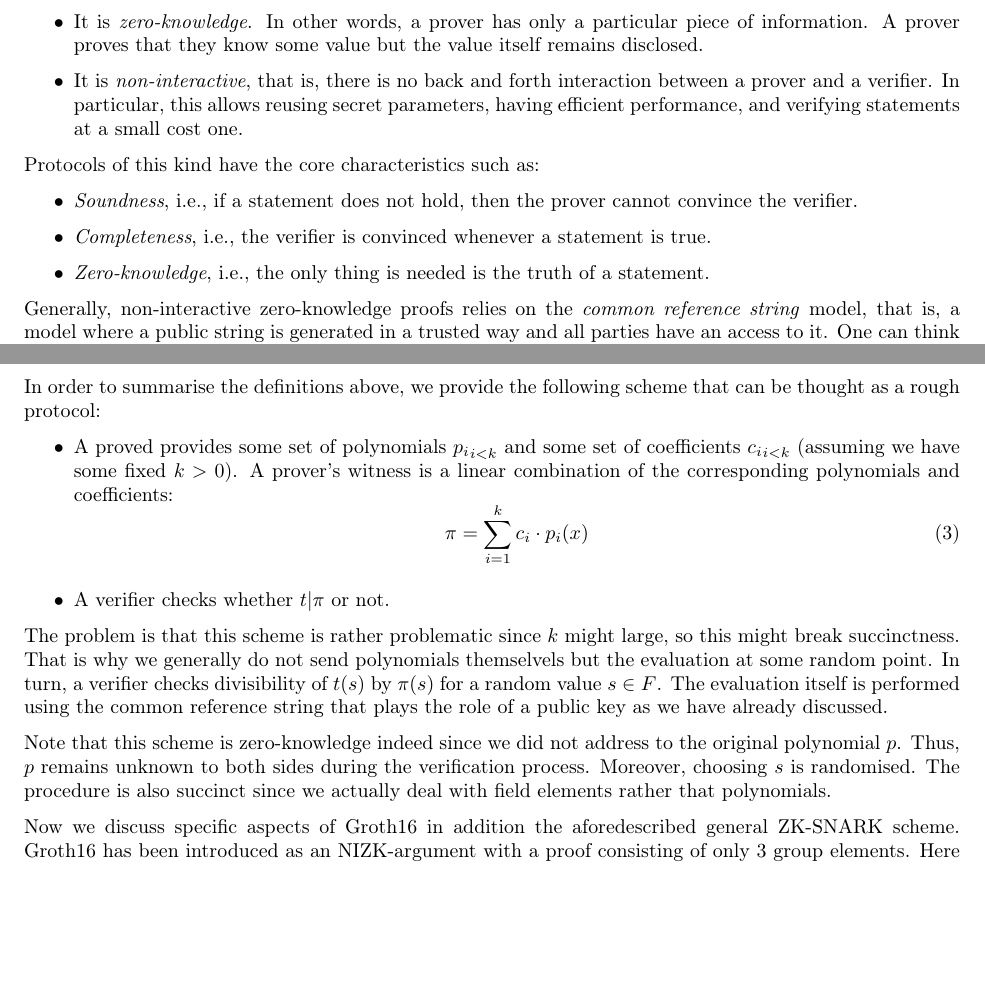
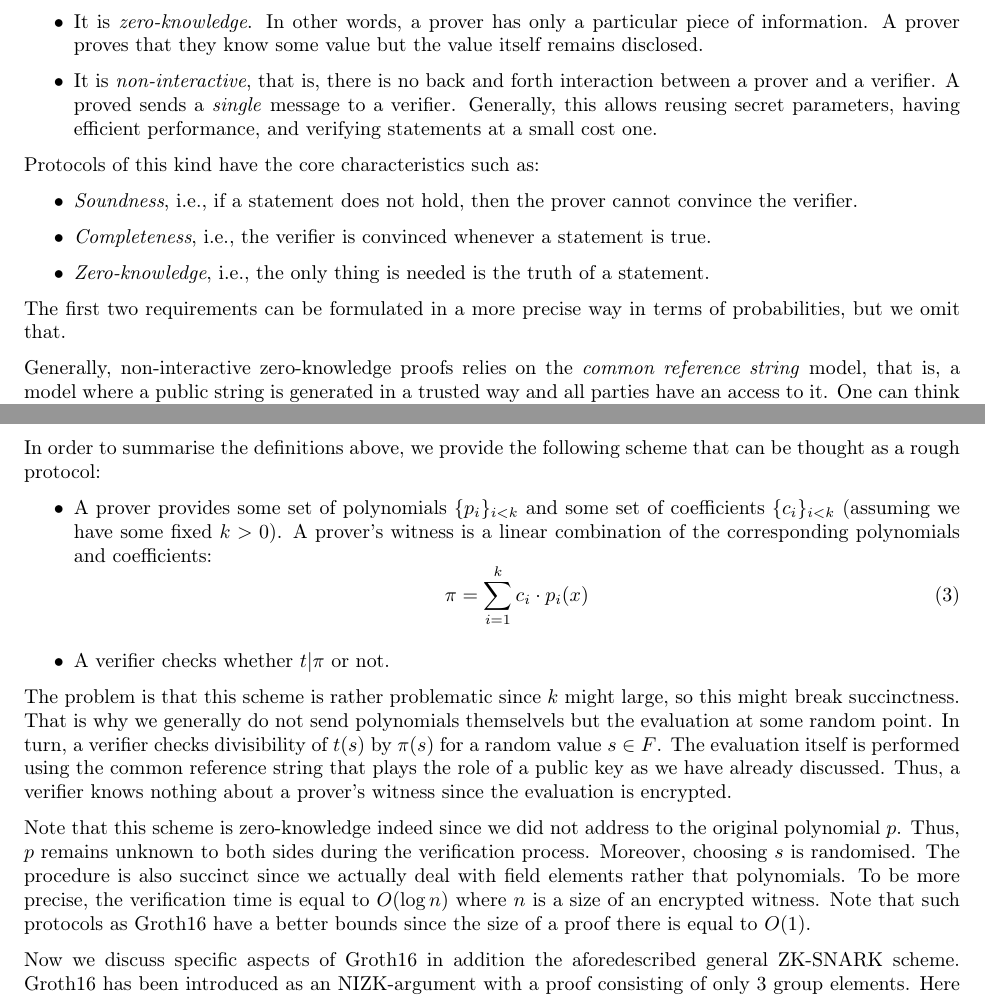
Before and after one commit to argumentcomputer/ZKSnark.lean, a LaTeX document (ZkSNARK/Groth16/Text/Text.tex): two parts of pages 1 and 2 of 8, joined at a grey line, cut so that both start at the same text, the shorter picture padded with empty space. Compiled offline with pdfLaTeX.

Commit message:
slightly more sentences

```diff
--- a/ZkSNARK/Groth16/Text/Text.tex
+++ b/ZkSNARK/Groth16/Text/Text.tex
@@ -83,7 +83,7 @@ Groth16 is a kind of ZK-SNARK protocol introduced in~\cite{groth2016size}. The l
   In other words, a prover has only a particular piece of information.
   A prover proves that they know some value but the value itself remains disclosed.
 \item It is \emph{non-interactive}, that is, there is no back and forth interaction
-between a prover and a verifier. In particular, this allows reusing secret parameters,
+between a prover and a verifier. A proved sends a \emph{single} message to a verifier. Generally, this allows reusing secret parameters,
 having efficient performance, and verifying statements at a small cost one.
 \end{itemize}
 
@@ -93,6 +93,7 @@ Protocols of this kind have the core characteristics such as:
 \item \emph{Completeness}, i.e., the verifier is convinced whenever a statement is true.
 \item \emph{Zero-knowledge}, i.e., the only thing is needed is the truth of a statement.
 \end{itemize}
+The first two requirements can be formulated in a more precise way in terms of probabilities, but we omit that.
 
 Generally, non-interactive zero-knowledge proofs relies on the \emph{common reference string} model,
 that is, a model where a public string is generated in a trusted way and all parties have an access to it.
@@ -143,7 +145,7 @@ We focus on their application in non-interactive zero-knowledge arguments.
 
 In order to summarise the definitions above, we provide the following scheme that can be thought as a rough protocol:
 \begin{itemize}
-  \item A proved provides some set of polynomials ${p_i}_{i < k}$ and some set of coefficients ${c_i}_{i < k}$ (assuming we have some fixed $k > 0$). A prover's witness is a linear combination of the corresponding polynomials and coefficients:
+  \item A prover provides some set of polynomials $\{ p_i \}_{i < k}$ and some set of coefficients $\{c_i \}_{i < k}$ (assuming we have some fixed $k > 0$). A prover's witness is a linear combination of the corresponding polynomials and coefficients:
   \begin{equation}
   \pi = \sum \limits_{i = 1}^{k} c_i \cdot p_i(x)
   \end{equation}
@@ -154,11 +156,13 @@ The problem is that this scheme is rather problematic since $k$ might large, so
 That is why we generally do not send polynomials themselvels but the evaluation at some random point.
 In turn, a verifier checks divisibility of $t(s)$ by $\pi(s)$ for a random value $s \in F$.
 The evaluation itself is performed using the common reference string that plays the role of a
-public key as we have already discussed.
+public key as we have already discussed. Thus, a verifier knows nothing about a prover's witness since the evaluation is encrypted.
 
 Note that this scheme is zero-knowledge indeed since we did not address to the original polynomial $p$.
 Thus, $p$ remains unknown to both sides during the verification process. Moreover, choosing $s$ is randomised.
 The procedure is also succinct since we actually deal with field elements rather that polynomials.
+To be more precise, the verification time is equal to $O(\log n)$ where $n$ is a size of an encrypted witness.
+Note that such protocols as Groth16 have a better bounds since the size of a proof there is equal to $O(1)$.
 
 Now we discuss specific aspects of Groth16 in addition the aforedescribed general ZK-SNARK scheme.
 Groth16 has been introduced as an NIZK-argument with a proof consisting of only 3 group elements.
```
Also changed, not shown: ZkSNARK/Groth16/Text/Text.pdf, ZkSNARK/Groth16/Text/Text.tex (9 more changed lines).
